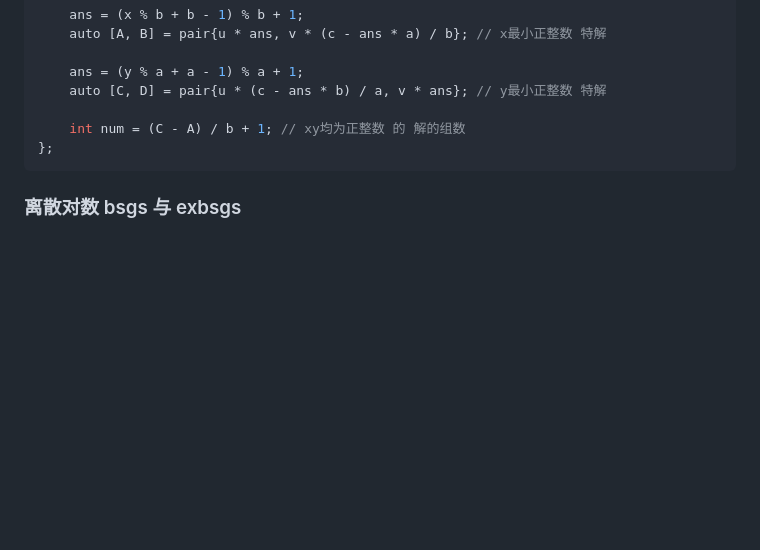
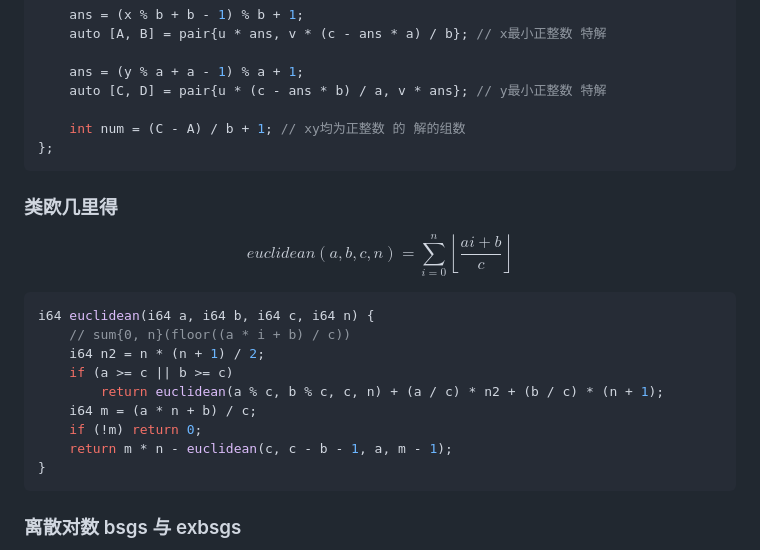
Before and after one commit to EmptyDust/Templates-XCPC, a Markdown page: 数论.md, the part around one of its changes. Drawn GitHub-style; blank space fills up the shorter version.

Commit message:
feat:euclidean

````diff
--- a/数论.md
+++ b/数论.md
@@ -242,6 +242,24 @@ auto clac = [&](int a, int b, int c) {
 };
 ```
 
+### 类欧几里得
+
+$$
+euclidean(a,b,c,n)=\sum_{i=0}^n\left\lfloor \frac{ai+b}{c} \right\rfloor
+$$
+
+```cpp
+i64 euclidean(i64 a, i64 b, i64 c, i64 n) {
+    // sum{0, n}(floor((a * i + b) / c))
+    i64 n2 = n * (n + 1) / 2;
+    if (a >= c || b >= c)
+        return euclidean(a % c, b % c, c, n) + (a / c) * n2 + (b / c) * (n + 1);
+    i64 m = (a * n + b) / c;
+    if (!m) return 0;
+    return m * n - euclidean(c, c - b - 1, a, m - 1);
+}
+```
+
 ### 离散对数 bsgs 与 exbsgs
 
 以 $\mathcal O(\sqrt {P})$ 的复杂度求解 $a^x \equiv b(\bmod P)$ 。其中标准 $\tt BSGS$ 算法不能计算 $a$ 与 $MOD$ 互质的情况，而 exbsgs 则可以。
````
Also changed, not shown: other parts of 数论.md (+1 -1 lines), 动态规划.md (+1 -1 lines).
